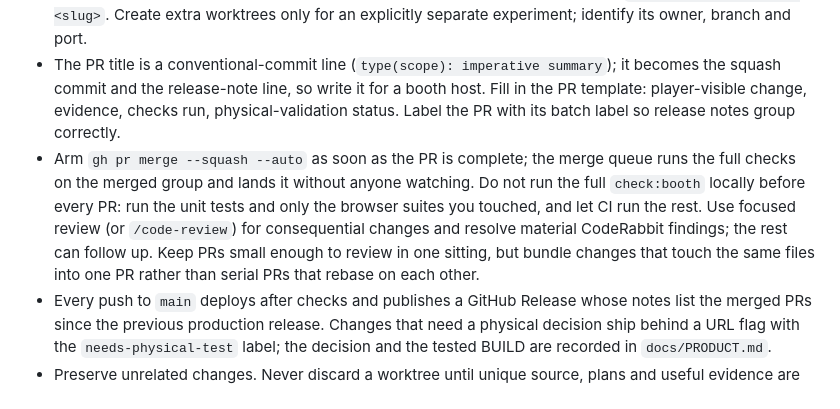
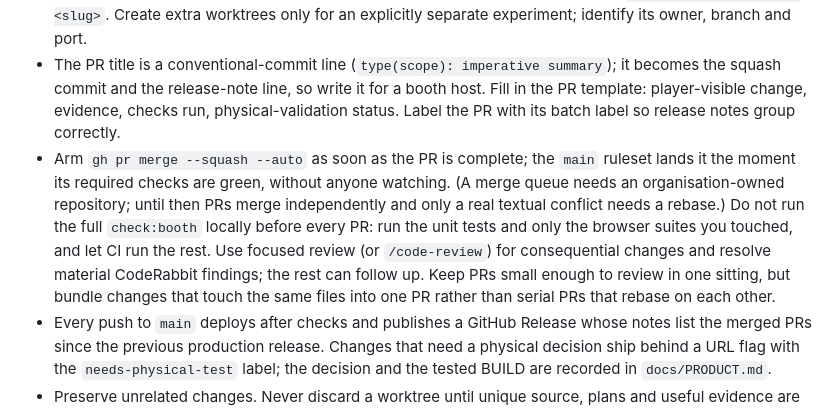
Before and after one commit to harley/claw3d, a Markdown page: AGENTS.md, the part around the change. Drawn GitHub-style.

Commit message:
docs: merge on green via the ruleset; note the merge-queue limitation
Co-Authored-By: Claude Fable 5.1 <noreply@anthropic.com>

```diff
--- a/AGENTS.md
+++ b/AGENTS.md
@@ -10,7 +10,7 @@ Read `docs/PRODUCT.md` before changing player behavior. The immediate milestone
 - Before editing, inspect `pwd`, `git status --short --branch` and `git worktree list`. Report a mismatch before continuing in another checkout.
 - Work flows through pull requests, one GitHub issue per PR, squash-merged. Pick the next unclaimed item from the pinned tracking issue in priority order (P0 before P1 before P2), add the `in-progress` label and assign yourself before starting, and open the PR early as a draft. Branch names: `<type>/<issue-number>-<slug>`. Create extra worktrees only for an explicitly separate experiment; identify its owner, branch and port.
 - The PR title is a conventional-commit line (`type(scope): imperative summary`); it becomes the squash commit and the release-note line, so write it for a booth host. Fill in the PR template: player-visible change, evidence, checks run, physical-validation status. Label the PR with its batch label so release notes group correctly.
-- Arm `gh pr merge --squash --auto` as soon as the PR is complete; the merge queue runs the full checks on the merged group and lands it without anyone watching. Do not run the full `check:booth` locally before every PR: run the unit tests and only the browser suites you touched, and let CI run the rest. Use focused review (or `/code-review`) for consequential changes and resolve material CodeRabbit findings; the rest can follow up. Keep PRs small enough to review in one sitting, but bundle changes that touch the same files into one PR rather than serial PRs that rebase on each other.
+- Arm `gh pr merge --squash --auto` as soon as the PR is complete; the `main` ruleset lands it the moment its required checks are green, without anyone watching. (A merge queue needs an organisation-owned repository; until then PRs merge independently and only a real textual conflict needs a rebase.) Do not run the full `check:booth` locally before every PR: run the unit tests and only the browser suites you touched, and let CI run the rest. Use focused review (or `/code-review`) for consequential changes and resolve material CodeRabbit findings; the rest can follow up. Keep PRs small enough to review in one sitting, but bundle changes that touch the same files into one PR rather than serial PRs that rebase on each other.
 - Every push to `main` deploys after checks and publishes a GitHub Release whose notes list the merged PRs since the previous production release. Changes that need a physical decision ship behind a URL flag with the `needs-physical-test` label; the decision and the tested BUILD are recorded in `docs/PRODUCT.md`.
 - Preserve unrelated changes. Never discard a worktree until unique source, plans and useful evidence are preserved and verified.
 - Make a conventional local commit after each verified, coherent change. A checkpoint preserves unfinished work but must say so. Do not claim a checkpoint is production-ready.
```
